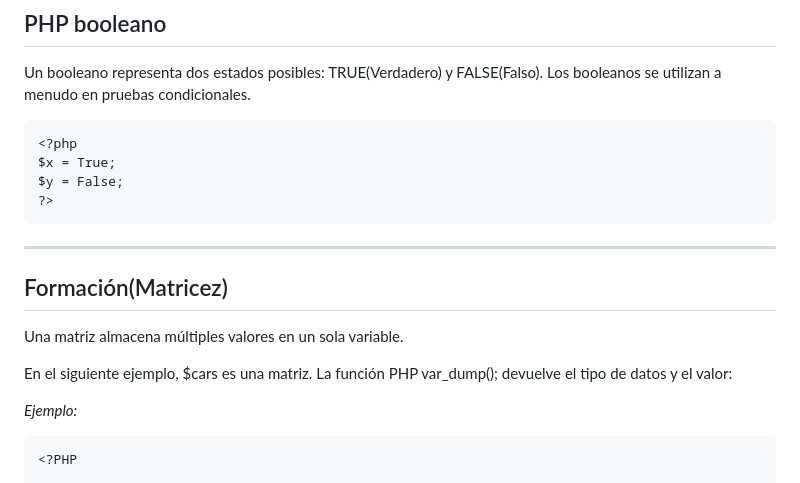
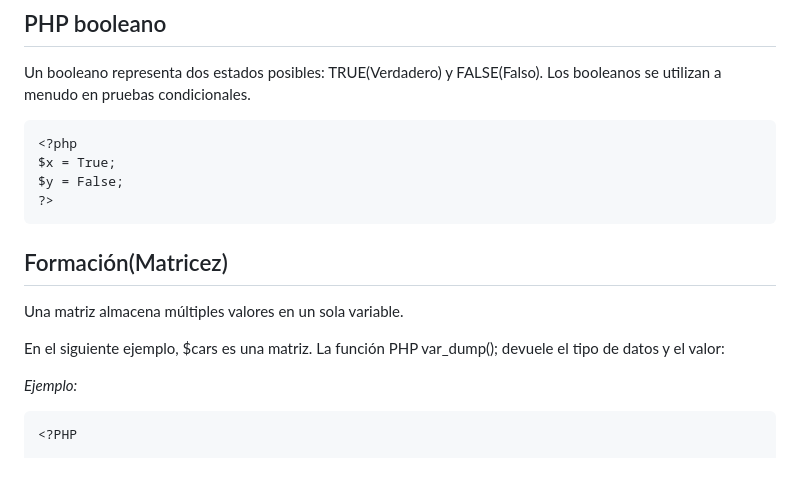
Before and after one commit to Brayan-Hc11/PHP, a Markdown page: README.md, the part around the change. Rendered like a GitHub page.

```diff
--- a/README.md
+++ b/README.md
@@ -618,13 +618,12 @@ $y = False;
 ?>
 ~~~
 
-***
 
 ## Formación(Matricez)
 
 Una matriz almacena múltiples valores en un sola variable.
 
-En el siguiente ejemplo, $cars es una matriz. La función PHP var_dump(); devuelve el tipo de datos y el valor:
+En el siguiente ejemplo, $cars es una matriz. La función PHP var_dump(); devuele el tipo de datos y el valor:
 
 _Ejemplo:_
 
```
